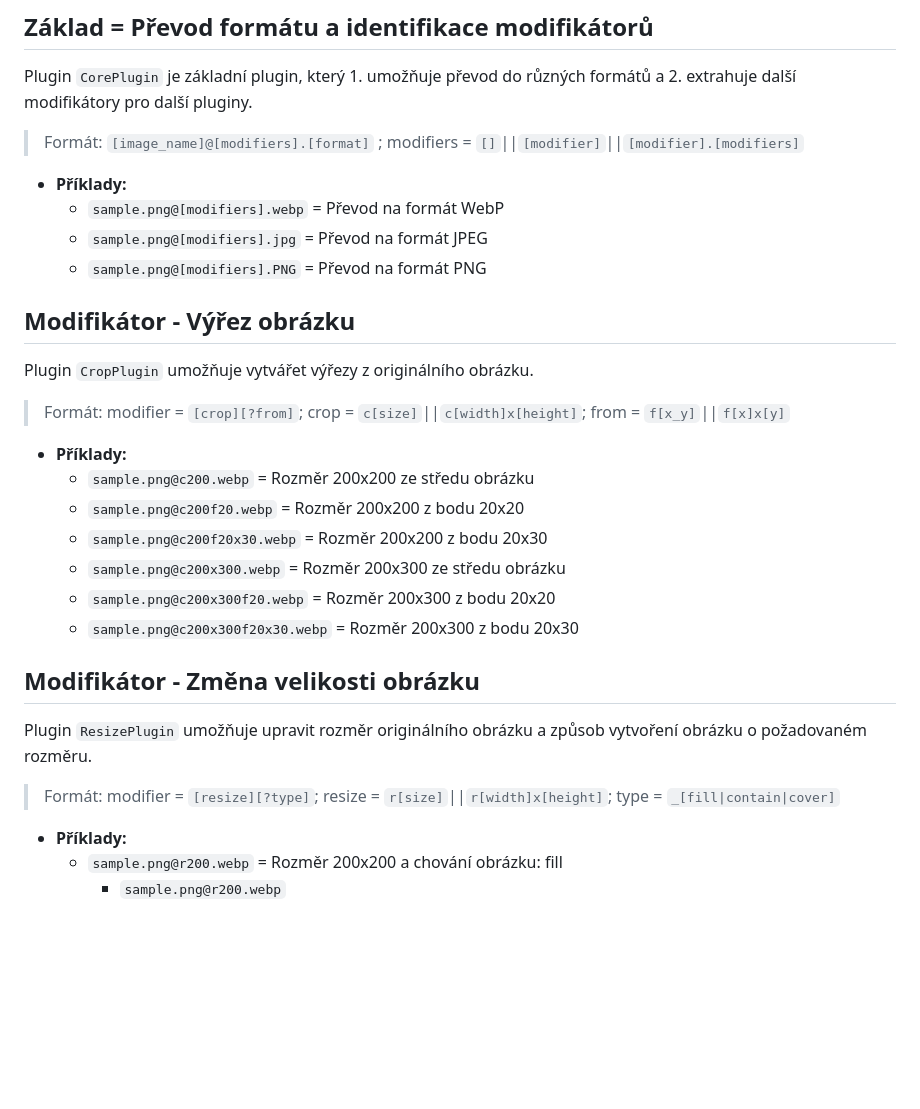
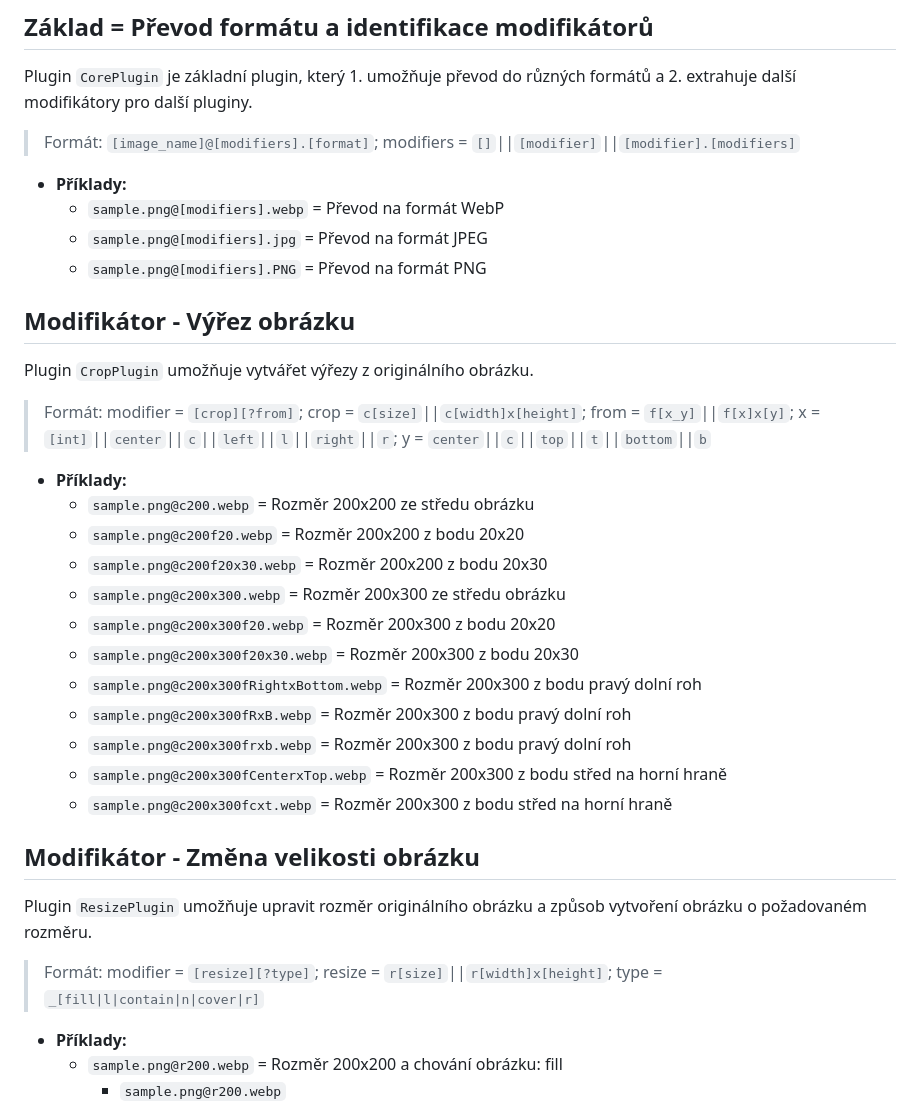
Before and after one commit to MWarCZ/segami-php, a Markdown page: doc/ImageName.md, the part around the change. GitHub-like rendering; blank space fills up the shorter version.

Commit message:
Uprava dokumentace

```diff
--- a/doc/ImageName.md
+++ b/doc/ImageName.md
@@ -21,7 +21,8 @@ URL adresa pro získání vygenerovaného obrázku vždy obsahuje znak `@`, kter
 
 Plugin `CorePlugin` je základní plugin, který 1. umožňuje převod do různých formátů a 2. extrahuje další modifikátory pro další pluginy.
 
-> Formát: `[image_name]@[modifiers].[format]` ; modifiers = `[]`||`[modifier]`||`[modifier].[modifiers]`
+> Formát: `[image_name]@[modifiers].[format]`;
+> modifiers = `[]`||`[modifier]`||`[modifier].[modifiers]`
 
 - **Příklady:**
   - `sample.png@[modifiers].webp` = Převod na formát WebP
@@ -32,7 +33,12 @@ Plugin `CorePlugin` je základní plugin, který 1. umožňuje převod do různ
 
 Plugin `CropPlugin` umožňuje vytvářet výřezy z originálního obrázku.
 
-> Formát: modifier = `[crop][?from]`; crop = `c[size]`||`c[width]x[height]`; from = `f[x_y]`||`f[x]x[y]`
+> Formát:
+> modifier = `[crop][?from]`;
+> crop = `c[size]`||`c[width]x[height]`;
+> from = `f[x_y]`||`f[x]x[y]`;
+> x = `[int]`||`center`||`c`||`left`||`l`||`right`||`r`;
+> y = `center`||`c`||`top`||`t`||`bottom`||`b`
 
 - **Příklady:**
   - `sample.png@c200.webp` = Rozměr 200x200 ze středu obrázku
@@ -41,12 +47,20 @@ Plugin `CropPlugin` umožňuje vytvářet výřezy z originálního obrázku.
   - `sample.png@c200x300.webp` = Rozměr 200x300 ze středu obrázku
   - `sample.png@c200x300f20.webp` = Rozměr 200x300 z bodu 20x20
   - `sample.png@c200x300f20x30.webp` = Rozměr 200x300 z bodu 20x30
+  - `sample.png@c200x300fRightxBottom.webp` = Rozměr 200x300 z bodu pravý dolní roh
+  - `sample.png@c200x300fRxB.webp` = Rozměr 200x300 z bodu pravý dolní roh
+  - `sample.png@c200x300frxb.webp` = Rozměr 200x300 z bodu pravý dolní roh
+  - `sample.png@c200x300fCenterxTop.webp` = Rozměr 200x300 z bodu střed na horní hraně
+  - `sample.png@c200x300fcxt.webp` = Rozměr 200x300 z bodu střed na horní hraně
 
 ## Modifikátor - Změna velikosti obrázku
 
 Plugin `ResizePlugin` umožňuje upravit rozměr originálního obrázku a způsob vytvoření obrázku o požadovaném rozměru.
 
-> Formát: modifier = `[resize][?type]`; resize = `r[size]`||`r[width]x[height]`; type = `_[fill|contain|cover]`
+> Formát:
+> modifier = `[resize][?type]`;
+> resize = `r[size]`||`r[width]x[height]`;
+> type = `_[fill|l|contain|n|cover|r]`
 
 - **Příklady:**
   - `sample.png@r200.webp` = Rozměr 200x200 a chování obrázku: fill
```
